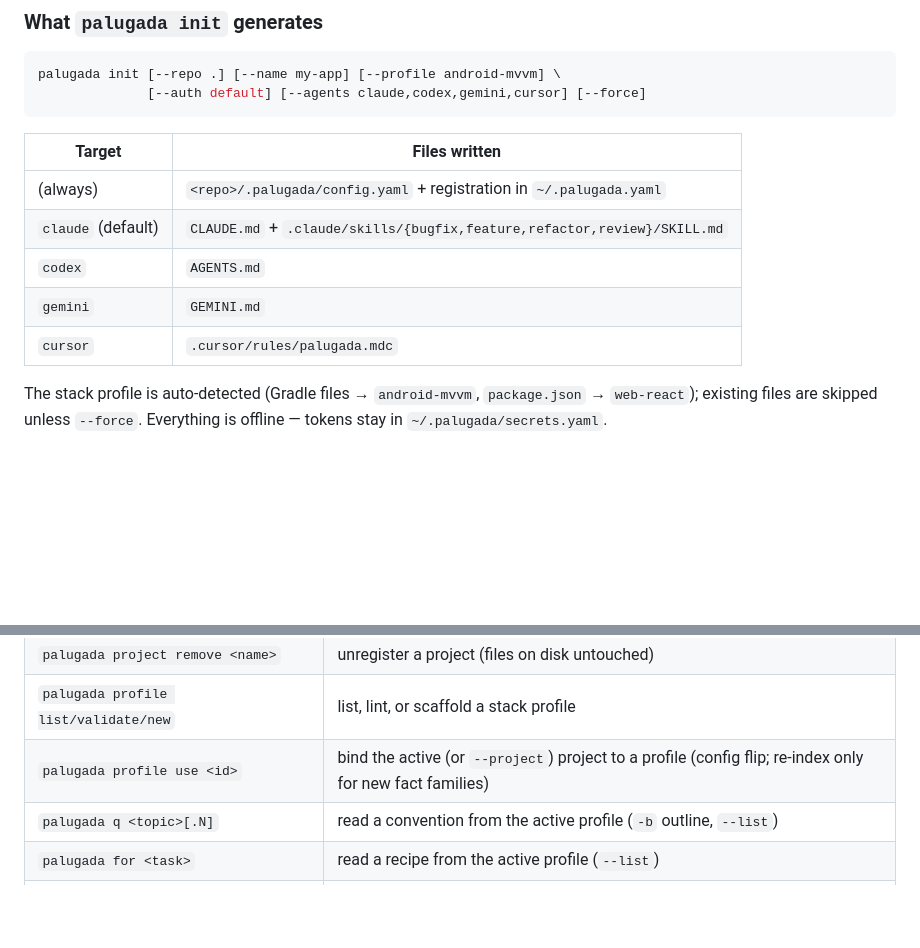
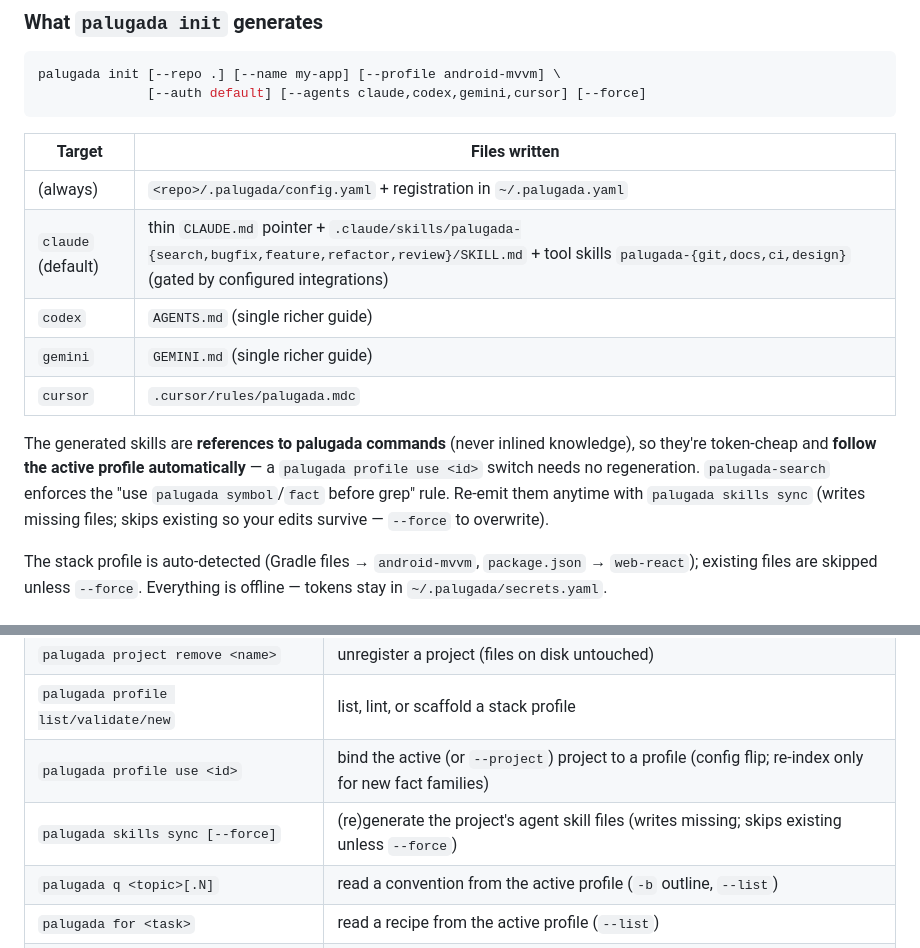
Before and after one commit to yudistirosaputro/palugada-cli, a Markdown page: README.md, 2 parts joined by grey strips. GitHub-like rendering; blank space fills up the shorter version.

Commit message:
docs: document the rich skill set + skills sync
Co-Authored-By: Claude Opus 4.8 <noreply@anthropic.com>

```diff
--- a/README.md
+++ b/README.md
@@ -145,10 +145,17 @@ palugada init [--repo .] [--name my-app] [--profile android-mvvm] \
 | Target | Files written |
 |---|---|
 | (always) | `<repo>/.palugada/config.yaml` + registration in `~/.palugada.yaml` |
-| `claude` (default) | `CLAUDE.md` + `.claude/skills/{bugfix,feature,refactor,review}/SKILL.md` |
-| `codex` | `AGENTS.md` |
-| `gemini` | `GEMINI.md` |
+| `claude` (default) | thin `CLAUDE.md` pointer + `.claude/skills/palugada-{search,bugfix,feature,refactor,review}/SKILL.md` + tool skills `palugada-{git,docs,ci,design}` (gated by configured integrations) |
+| `codex` | `AGENTS.md` (single richer guide) |
+| `gemini` | `GEMINI.md` (single richer guide) |
 | `cursor` | `.cursor/rules/palugada.mdc` |
+
+The generated skills are **references to palugada commands** (never inlined
+knowledge), so they're token-cheap and **follow the active profile
+automatically** — a `palugada profile use <id>` switch needs no regeneration.
+`palugada-search` enforces the "use `palugada symbol`/`fact` before grep" rule.
+Re-emit them anytime with `palugada skills sync` (writes missing files; skips
+existing so your edits survive — `--force` to overwrite).
 
 The stack profile is auto-detected (Gradle files → `android-mvvm`,
 `package.json` → `web-react`); existing files are skipped unless `--force`.
@@ -168,6 +175,7 @@ Everything is offline — tokens stay in `~/.palugada/secrets.yaml`.
 | `palugada project remove <name>` | unregister a project (files on disk untouched) |
 | `palugada profile list/validate/new` | list, lint, or scaffold a stack profile |
 | `palugada profile use <id>` | bind the active (or `--project`) project to a profile (config flip; re-index only for new fact families) |
+| `palugada skills sync [--force]` | (re)generate the project's agent skill files (writes missing; skips existing unless `--force`) |
 | `palugada q <topic>[.N]` | read a convention from the active profile (`-b` outline, `--list`) |
 | `palugada for <task>` | read a recipe from the active profile (`--list`) |
 | `palugada s <kw>` | search conventions + recipes by keyword |
```
